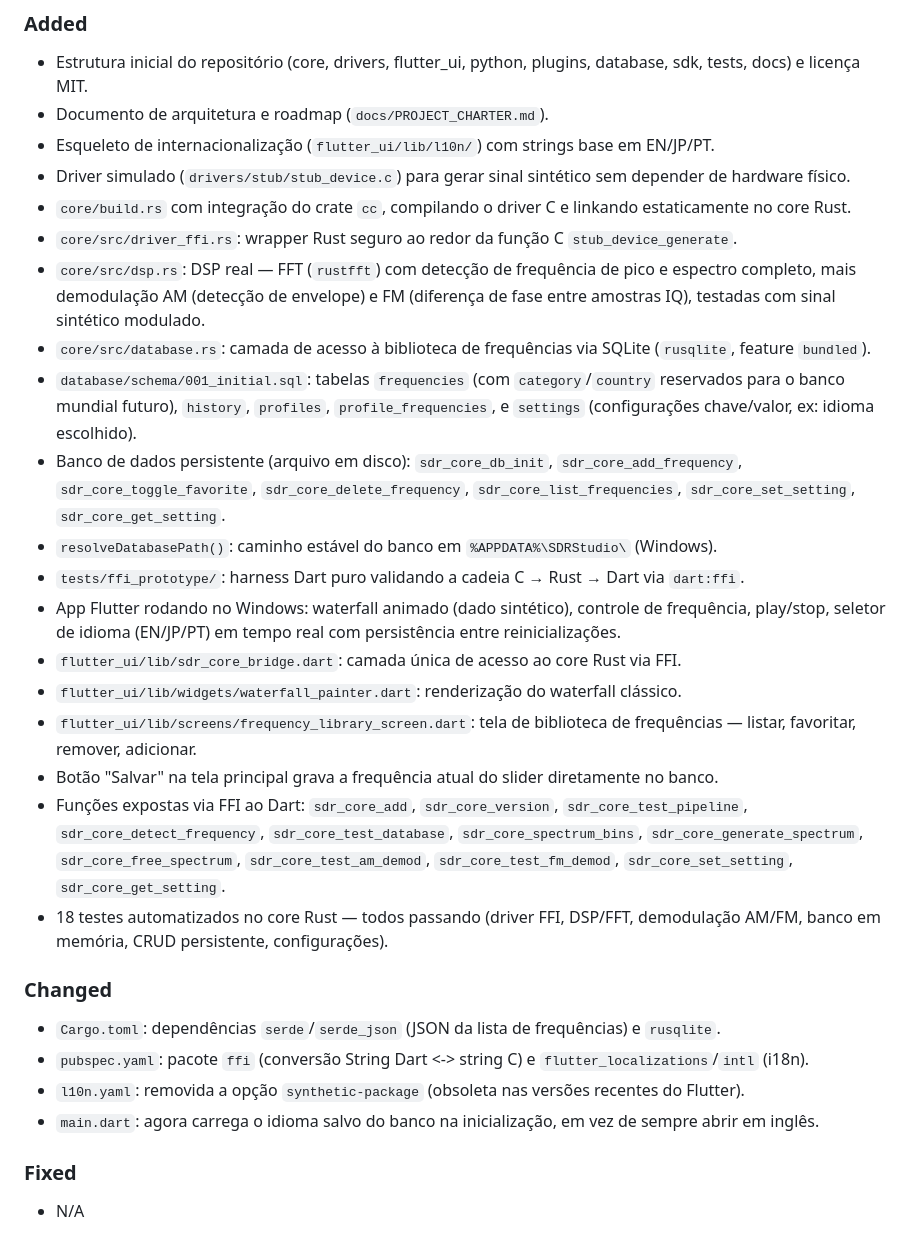
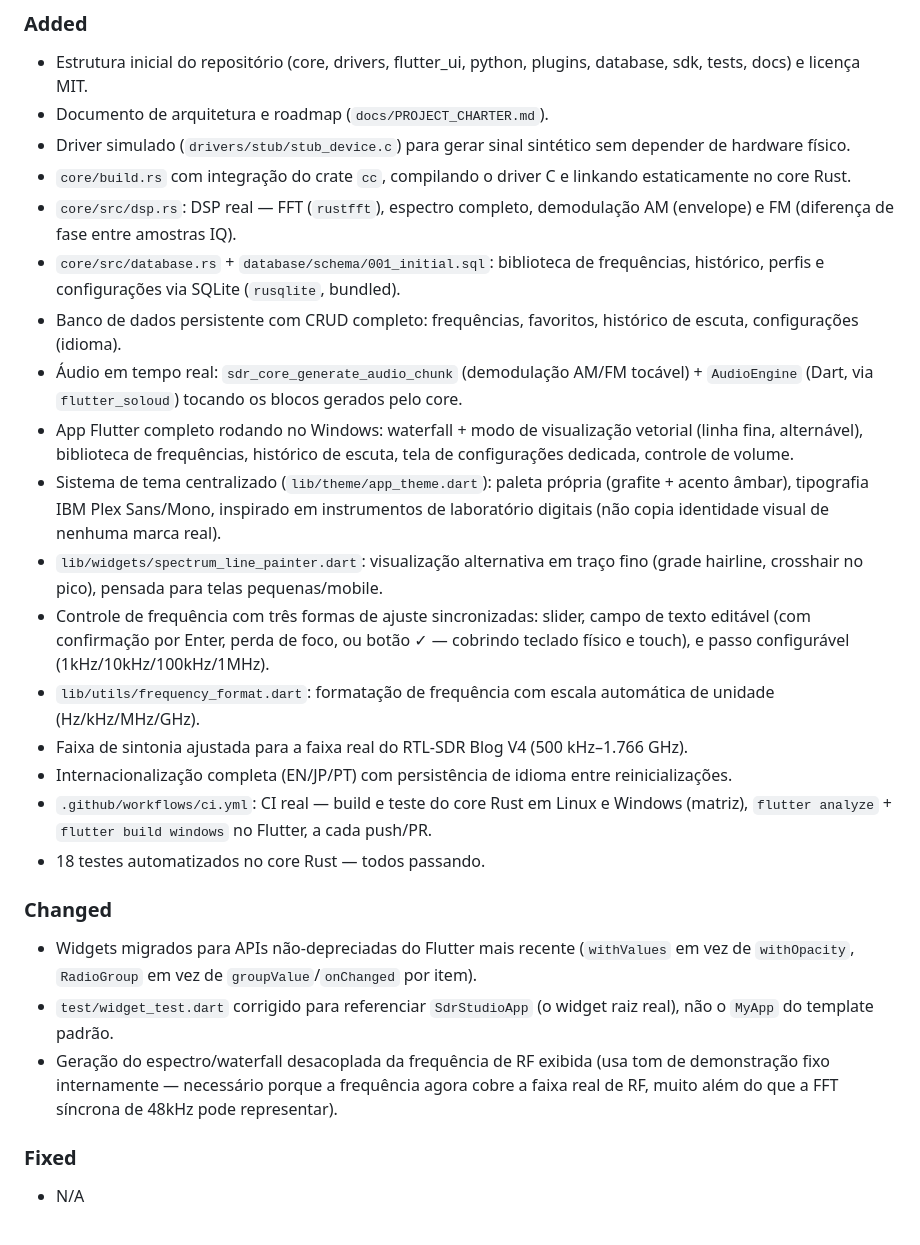
Before and after one commit to kamebug/sdr-studio, a Markdown page: CHANGELOG.md, the part around the change. Drawn GitHub-style.

Commit message:
docs: atualiza changelog com UI completa, áudio e CI/CD

```diff
--- a/CHANGELOG.md
+++ b/CHANGELOG.md
@@ -10,29 +10,26 @@ e este projeto adere ao [Versionamento Semântico](https://semver.org/lang/pt-BR
 ### Added
 - Estrutura inicial do repositório (core, drivers, flutter_ui, python, plugins, database, sdk, tests, docs) e licença MIT.
 - Documento de arquitetura e roadmap (`docs/PROJECT_CHARTER.md`).
-- Esqueleto de internacionalização (`flutter_ui/lib/l10n/`) com strings base em EN/JP/PT.
 - Driver simulado (`drivers/stub/stub_device.c`) para gerar sinal sintético sem depender de hardware físico.
 - `core/build.rs` com integração do crate `cc`, compilando o driver C e linkando estaticamente no core Rust.
-- `core/src/driver_ffi.rs`: wrapper Rust seguro ao redor da função C `stub_device_generate`.
-- `core/src/dsp.rs`: DSP real — FFT (`rustfft`) com detecção de frequência de pico e espectro completo, mais demodulação AM (detecção de envelope) e FM (diferença de fase entre amostras IQ), testadas com sinal sintético modulado.
-- `core/src/database.rs`: camada de acesso à biblioteca de frequências via SQLite (`rusqlite`, feature `bundled`).
-- `database/schema/001_initial.sql`: tabelas `frequencies` (com `category`/`country` reservados para o banco mundial futuro), `history`, `profiles`, `profile_frequencies`, e `settings` (configurações chave/valor, ex: idioma escolhido).
-- Banco de dados persistente (arquivo em disco): `sdr_core_db_init`, `sdr_core_add_frequency`, `sdr_core_toggle_favorite`, `sdr_core_delete_frequency`, `sdr_core_list_frequencies`, `sdr_core_set_setting`, `sdr_core_get_setting`.
-- `resolveDatabasePath()`: caminho estável do banco em `%APPDATA%\SDRStudio\` (Windows).
-- `tests/ffi_prototype/`: harness Dart puro validando a cadeia C → Rust → Dart via `dart:ffi`.
-- App Flutter rodando no Windows: waterfall animado (dado sintético), controle de frequência, play/stop, seletor de idioma (EN/JP/PT) em tempo real com persistência entre reinicializações.
-- `flutter_ui/lib/sdr_core_bridge.dart`: camada única de acesso ao core Rust via FFI.
-- `flutter_ui/lib/widgets/waterfall_painter.dart`: renderização do waterfall clássico.
-- `flutter_ui/lib/screens/frequency_library_screen.dart`: tela de biblioteca de frequências — listar, favoritar, remover, adicionar.
-- Botão "Salvar" na tela principal grava a frequência atual do slider diretamente no banco.
-- Funções expostas via FFI ao Dart: `sdr_core_add`, `sdr_core_version`, `sdr_core_test_pipeline`, `sdr_core_detect_frequency`, `sdr_core_test_database`, `sdr_core_spectrum_bins`, `sdr_core_generate_spectrum`, `sdr_core_free_spectrum`, `sdr_core_test_am_demod`, `sdr_core_test_fm_demod`, `sdr_core_set_setting`, `sdr_core_get_setting`.
-- 18 testes automatizados no core Rust — todos passando (driver FFI, DSP/FFT, demodulação AM/FM, banco em memória, CRUD persistente, configurações).
+- `core/src/dsp.rs`: DSP real — FFT (`rustfft`), espectro completo, demodulação AM (envelope) e FM (diferença de fase entre amostras IQ).
+- `core/src/database.rs` + `database/schema/001_initial.sql`: biblioteca de frequências, histórico, perfis e configurações via SQLite (`rusqlite`, bundled).
+- Banco de dados persistente com CRUD completo: frequências, favoritos, histórico de escuta, configurações (idioma).
+- Áudio em tempo real: `sdr_core_generate_audio_chunk` (demodulação AM/FM tocável) + `AudioEngine` (Dart, via `flutter_soloud`) tocando os blocos gerados pelo core.
+- App Flutter completo rodando no Windows: waterfall + modo de visualização vetorial (linha fina, alternável), biblioteca de frequências, histórico de escuta, tela de configurações dedicada, controle de volume.
+- Sistema de tema centralizado (`lib/theme/app_theme.dart`): paleta própria (grafite + acento âmbar), tipografia IBM Plex Sans/Mono, inspirado em instrumentos de laboratório digitais (não copia identidade visual de nenhuma marca real).
+- `lib/widgets/spectrum_line_painter.dart`: visualização alternativa em traço fino (grade hairline, crosshair no pico), pensada para telas pequenas/mobile.
+- Controle de frequência com três formas de ajuste sincronizadas: slider, campo de texto editável (com confirmação por Enter, perda de foco, ou botão ✓ — cobrindo teclado físico e touch), e passo configurável (1kHz/10kHz/100kHz/1MHz).
+- `lib/utils/frequency_format.dart`: formatação de frequência com escala automática de unidade (Hz/kHz/MHz/GHz).
+- Faixa de sintonia ajustada para a faixa real do RTL-SDR Blog V4 (500 kHz–1.766 GHz).
+- Internacionalização completa (EN/JP/PT) com persistência de idioma entre reinicializações.
+- `.github/workflows/ci.yml`: CI real — build e teste do core Rust em Linux e Windows (matriz), `flutter analyze` + `flutter build windows` no Flutter, a cada push/PR.
+- 18 testes automatizados no core Rust — todos passando.
 
 ### Changed
-- `Cargo.toml`: dependências `serde`/`serde_json` (JSON da lista de frequências) e `rusqlite`.
-- `pubspec.yaml`: pacote `ffi` (conversão String Dart <-> string C) e `flutter_localizations`/`intl` (i18n).
-- `l10n.yaml`: removida a opção `synthetic-package` (obsoleta nas versões recentes do Flutter).
-- `main.dart`: agora carrega o idioma salvo do banco na inicialização, em vez de sempre abrir em inglês.
+- Widgets migrados para APIs não-depreciadas do Flutter mais recente (`withValues` em vez de `withOpacity`, `RadioGroup` em vez de `groupValue`/`onChanged` por item).
+- `test/widget_test.dart` corrigido para referenciar `SdrStudioApp` (o widget raiz real), não o `MyApp` do template padrão.
+- Geração do espectro/waterfall desacoplada da frequência de RF exibida (usa tom de demonstração fixo internamente — necessário porque a frequência agora cobre a faixa real de RF, muito além do que a FFT síncrona de 48kHz pode representar).
 
 ### Fixed
 - N/A
```
